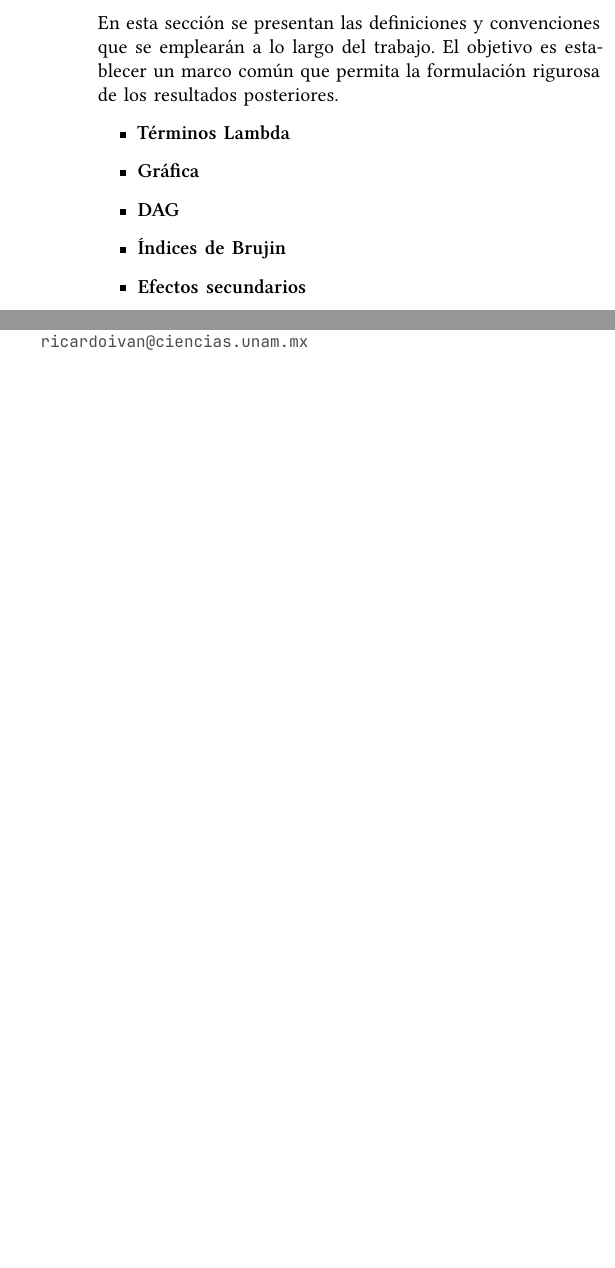
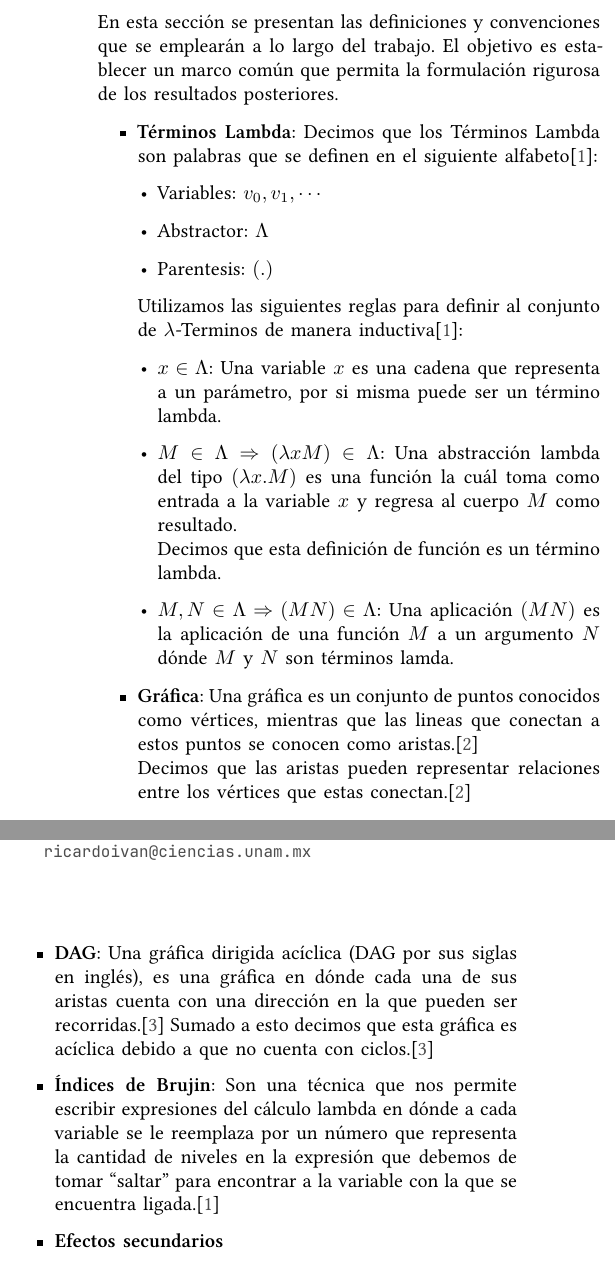
Before and after one commit to srp-mx/lenguajes-funcionales-modernos, a LaTeX paper (reporte/latex/main.tex, which reads reporte/latex/subs/preliminares.tex): two parts of the columns of page 1 of 2 before the commit and two parts of the columns of page 1 of 3 after it, joined at a grey line, cut so that both start at the same text, the shorter picture padded with empty space. Compiled offline with XeLaTeX.

Commit message:
Agrega preliminares

```diff
--- a/reporte/latex/subs/preliminares.tex
+++ b/reporte/latex/subs/preliminares.tex
@@ -7,10 +7,25 @@ En esta sección se presentan las definiciones y convenciones que se emplearán
 lo largo del trabajo. El objetivo es establecer un marco común que permita la
 formulación rigurosa de los resultados posteriores.
 \begin{itemize}
-    \item \textbf{Términos Lambda}
-    \item \textbf{Gráfica}
-    \item \textbf{DAG}
-    \item \textbf{Índices de Brujin}
+    \item \textbf{Términos Lambda}: Decimos que los Términos Lambda son palabras que se definen en el siguiente alfabeto\parencite{The-Lambda-Calculus-its-Syntax-and-Semantics}:
+    \begin{itemize}
+        \item Variables: $v_0,v_1,\cdots$
+        \item Abstractor: $\Lambda$
+        \item Parentesis: $(.)$
+    \end{itemize}
+    Utilizamos las siguientes reglas para definir al conjunto de $\lambda$-Terminos de manera inductiva\parencite{The-Lambda-Calculus-its-Syntax-and-Semantics}:
+    \begin{itemize}
+        \item $x \in \Lambda$: Una variable $x$ es una cadena que representa a un parámetro, por si misma puede ser un término lambda.
+        \item $M \in \Lambda \Rightarrow (\lambda x M) \in \Lambda$: Una abstracción lambda del tipo $(\lambda x.M)$ es una función la cuál toma como entrada a la variable $x$ y regresa al cuerpo $M$ como resultado.\\
+        Decimos que esta definición de función es un término lambda.
+        \item $M,N \in \Lambda \Rightarrow (MN) \in \Lambda$: Una aplicación $(MN)$ es la aplicación de una función $M$ a un argumento $N$ dónde $M$ y $N$ son términos lamda.
+    \end{itemize}
+    \item \textbf{Gráfica}: Una gráfica es un conjunto de puntos conocidos como vértices, mientras que las lineas que conectan a estos puntos se conocen como aristas.\parencite{Introduction-To-Graph-Theory-Wilson}\\
+    Decimos que las aristas pueden representar relaciones entre los vértices que estas conectan.\parencite{Introduction-To-Graph-Theory-Wilson}
+    \item \textbf{DAG}: Una gráfica dirigida acíclica (DAG por sus siglas en inglés), es una gráfica en dónde cada una de sus aristas cuenta con una dirección en la que pueden ser recorridas.\parencite{Acyclic-Digraphs-Bang-Jensen-Gutin}
+    Sumado a esto decimos que esta gráfica es acíclica debido a que no cuenta con ciclos.\parencite{Acyclic-Digraphs-Bang-Jensen-Gutin}
+    \item \textbf{Índices de Brujin}: Son una técnica que nos permite escribir expresiones del cálculo lambda en dónde a cada variable se le reemplaza por un número que representa la cantidad
+    de niveles en la expresión que debemos de tomar ``saltar'' para encontrar a la variable con la que se encuentra ligada.\parencite{The-Lambda-Calculus-its-Syntax-and-Semantics}
     \item \textbf{Efectos secundarios}
 \end{itemize}
 \end{document}
```
Also changed, not shown: reporte/latex/referencias.bib (+29 -0 lines).
